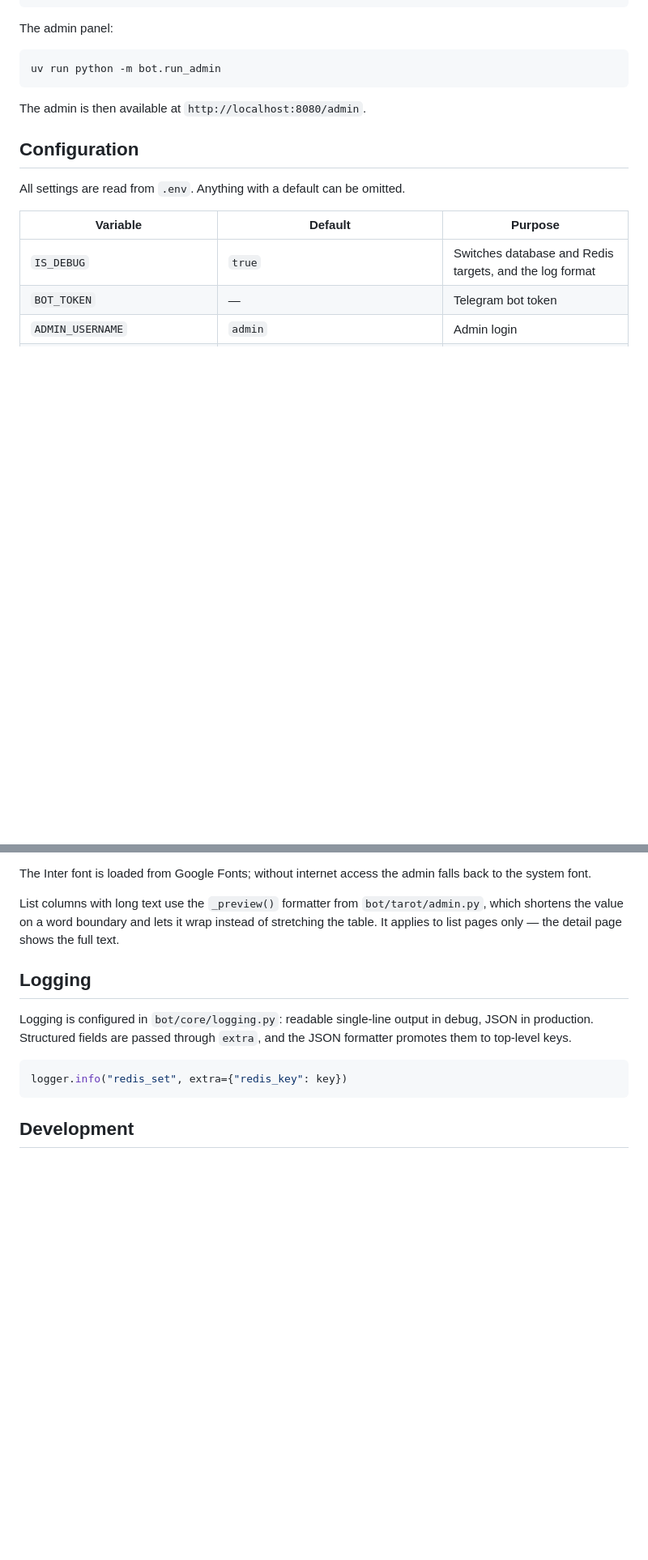
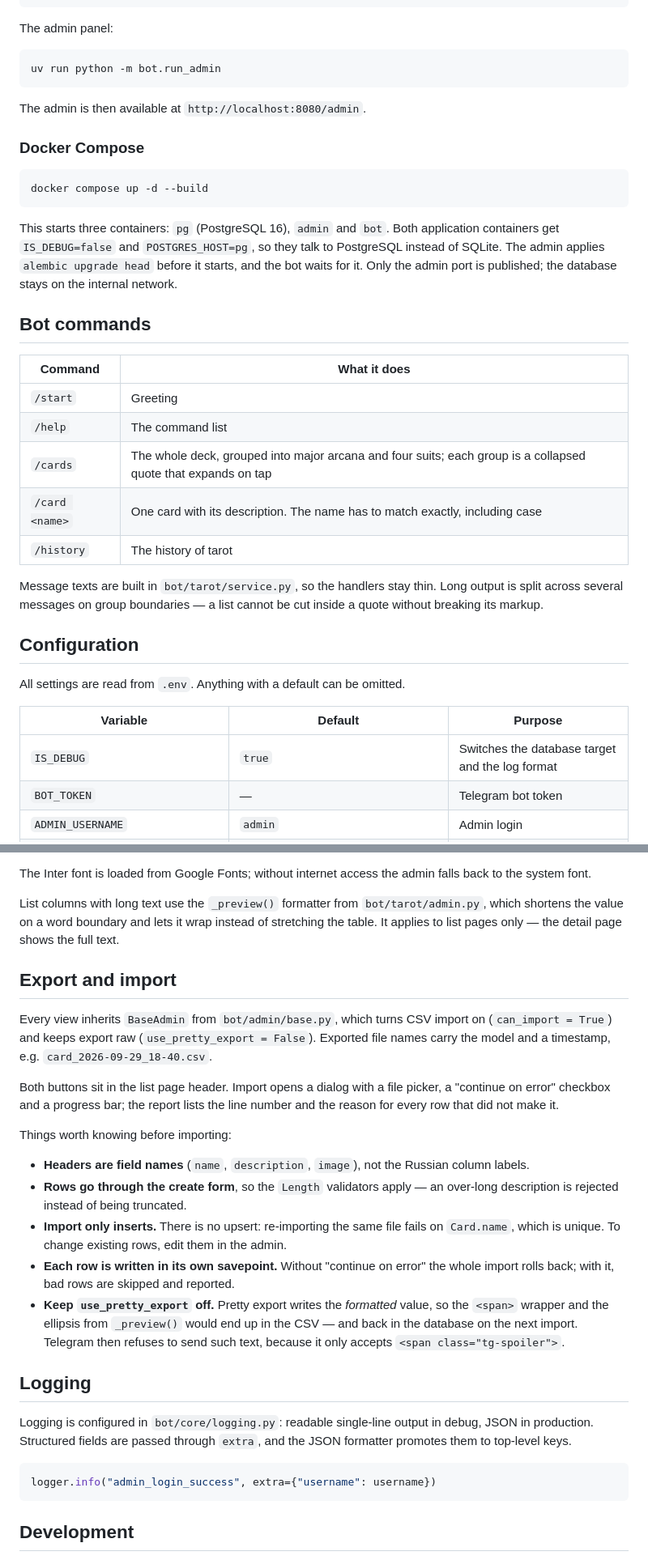
Before and after one commit to Domiff/tarot-cards, a Markdown page: README.md, 2 parts joined by grey strips. Shown at 81% size. Drawn GitHub-style; blank space fills up the shorter version.

````diff
--- a/README.md
+++ b/README.md
@@ -90,13 +97,37 @@ uv run python -m bot.run_admin
 
 The admin is then available at `http://localhost:8080/admin`.
 
+### Docker Compose
+
+```bash
+docker compose up -d --build
+```
+
+This starts three containers: `pg` (PostgreSQL 16), `admin` and `bot`. Both application containers get
+`IS_DEBUG=false` and `POSTGRES_HOST=pg`, so they talk to PostgreSQL instead of SQLite. The admin applies
+`alembic upgrade head` before it starts, and the bot waits for it. Only the admin port is published; the
+database stays on the internal network.
+
+## Bot commands
+
+| Command | What it does |
+|---|---|
+| `/start` | Greeting |
+| `/help` | The command list |
+| `/cards` | The whole deck, grouped into major arcana and four suits; each group is a collapsed quote that expands on tap |
+| `/card <name>` | One card with its description. The name has to match exactly, including case |
+| `/history` | The history of tarot |
+
+Message texts are built in `bot/tarot/service.py`, so the handlers stay thin. Long output is split across
+several messages on group boundaries — a list cannot be cut inside a quote without breaking its markup.
+
 ## Configuration
 
 All settings are read from `.env`. Anything with a default can be omitted.
 
 | Variable | Default | Purpose |
 |---|---|---|
-| `IS_DEBUG` | `true` | Switches database and Redis targets, and the log format |
+| `IS_DEBUG` | `true` | Switches the database target and the log format |
 | `BOT_TOKEN` | — | Telegram bot token |
 | `ADMIN_USERNAME` | `admin` | Admin login |
 | `ADMIN_PASSWORD` | — | Admin password |
@@ -157,13 +184,36 @@ List columns with long text use the `_preview()` formatter from `bot/tarot/admin
 value on a word boundary and lets it wrap instead of stretching the table. It applies to list pages only —
 the detail page shows the full text.
 
+## Export and import
+
+Every view inherits `BaseAdmin` from `bot/admin/base.py`, which turns CSV import on (`can_import = True`)
+and keeps export raw (`use_pretty_export = False`). Exported file names carry the model and a timestamp,
+e.g. `card_2026-09-29_18-40.csv`.
+
+Both buttons sit in the list page header. Import opens a dialog with a file picker, a "continue on error"
+checkbox and a progress bar; the report lists the line number and the reason for every row that did not
+make it.
+
+Things worth knowing before importing:
+
+- **Headers are field names** (`name`, `description`, `image`), not the Russian column labels.
+- **Rows go through the create form**, so the `Length` validators apply — an over-long description is
+  rejected instead of being truncated.
+- **Import only inserts.** There is no upsert: re-importing the same file fails on `Card.name`, which is
+  unique. To change existing rows, edit them in the admin.
+- **Each row is written in its own savepoint.** Without "continue on error" the whole import rolls back;
+  with it, bad rows are skipped and reported.
+- **Keep `use_pretty_export` off.** Pretty export writes the *formatted* value, so the `<span>` wrapper and
+  the ellipsis from `_preview()` would end up in the CSV — and back in the database on the next import.
+  Telegram then refuses to send such text, because it only accepts `<span class="tg-spoiler">`.
+
 ## Logging
 
 Logging is configured in `bot/core/logging.py`: readable single-line output in debug, JSON in production.
 Structured fields are passed through `extra`, and the JSON formatter promotes them to top-level keys.
 
 ```python
-logger.info("redis_set", extra={"redis_key": key})
+logger.info("admin_login_success", extra={"username": username})
 ```
 
 ## Development
````
Also changed, not shown: other parts of README.md (+21 -18 lines).
